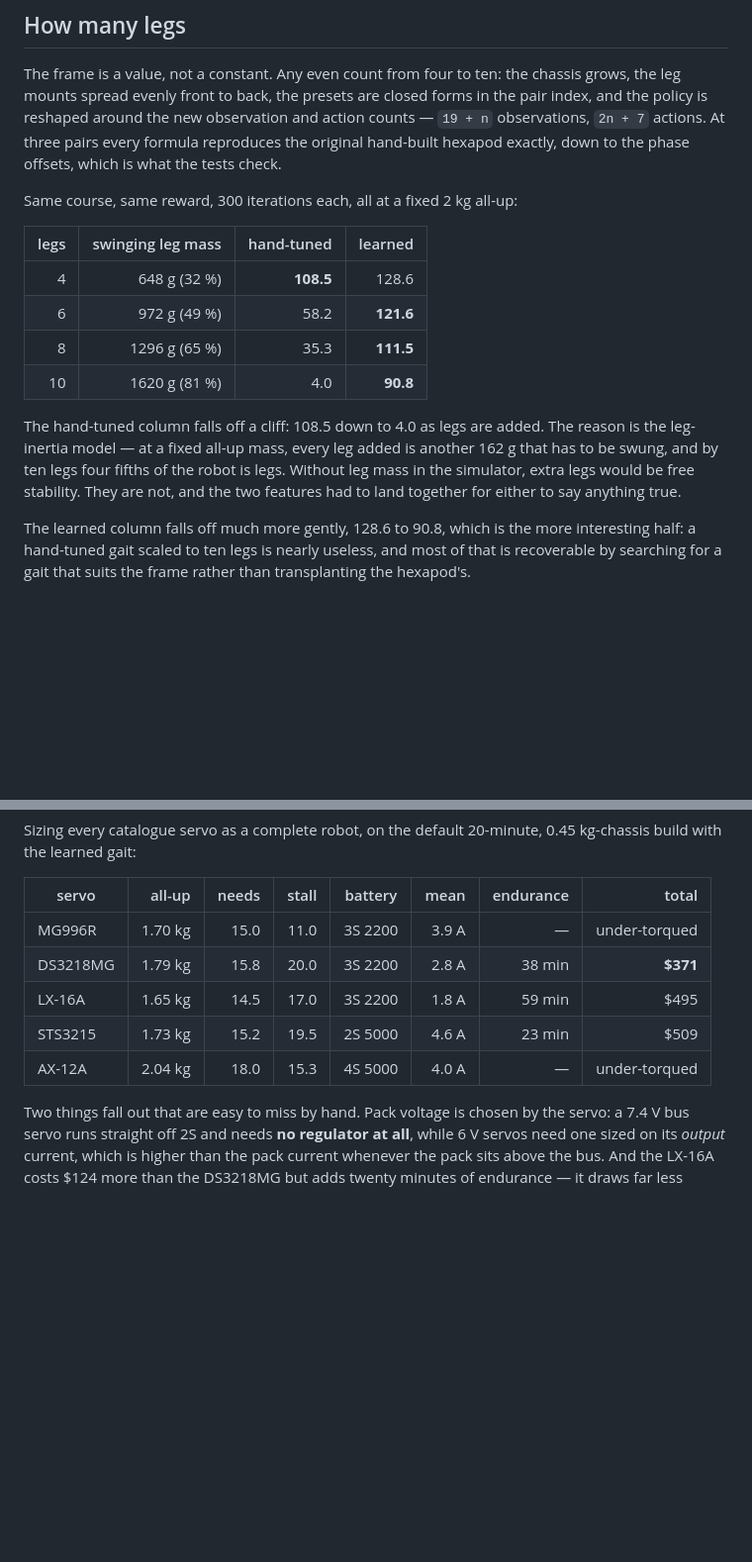
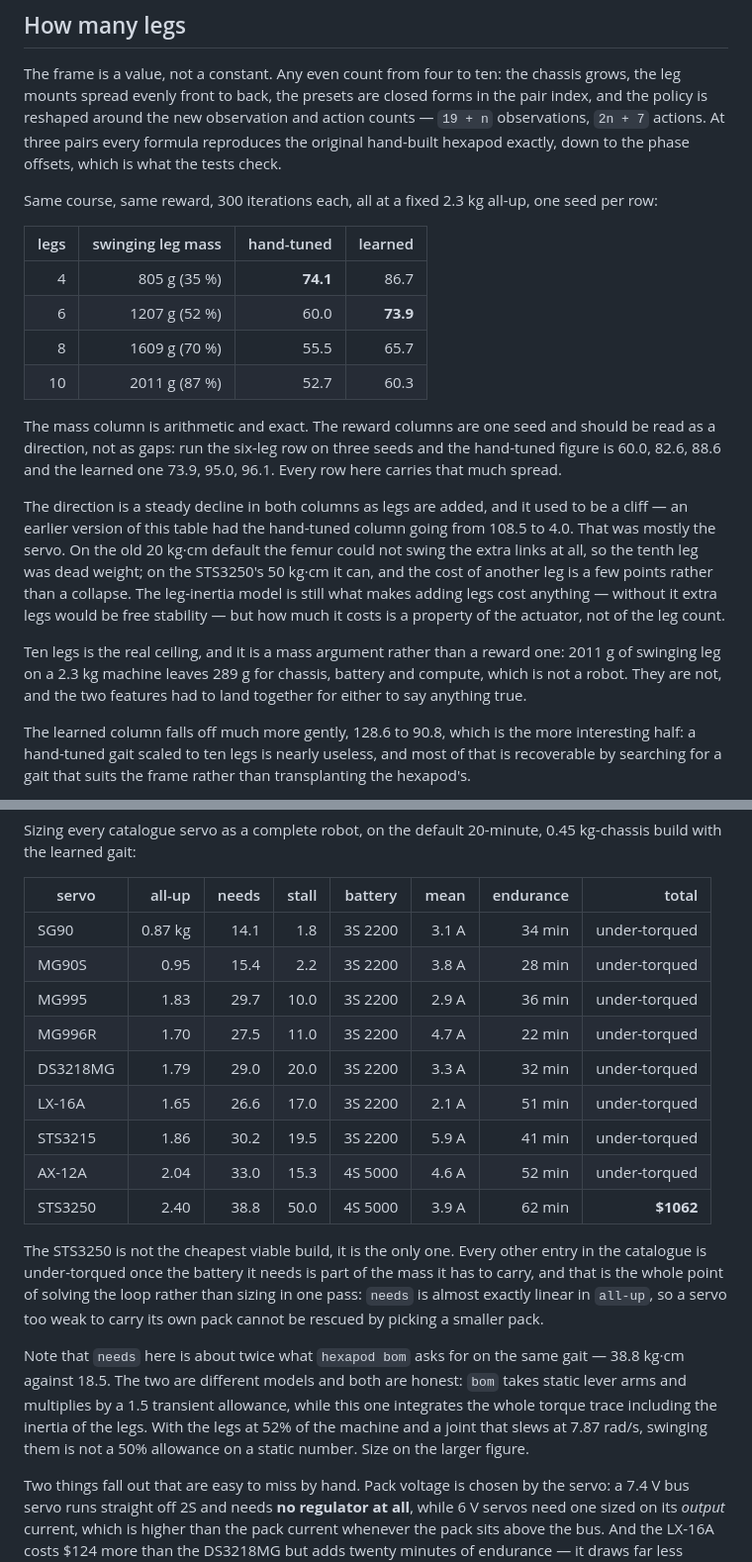
Before and after one commit to flolep2607/hexapod, a Markdown page: README.md, 2 parts joined by grey strips. Shown at 99% size. Rendered like a GitHub page; blank space fills up the shorter version.

Commit message:
docs: remeasure the leg-count and whole-machine tables
Both predated the servo change and both said something that is no longer true.

The leg-count table claimed the hand-tuned column "falls off a cliff", 108.5
down to 4.0 as legs are added. It does not any more: 74.1 down to 52.7, a
steady decline. The cliff was mostly the old 20 kg-cm default being unable to
swing the extra links at all, so the tenth leg was dead weight; at 50 kg-cm it
can, and another leg costs a few points. How much a leg costs turns out to be a
property of the actuator, not of the leg count. The reward columns are one seed
and now say so, with the six-leg row's three-seed spread quoted so the size of
that caveat is on the page: 60.0/82.6/88.6 hand-tuned, 73.9/95.0/96.1 learned.
The ceiling is a mass argument anyway -- ten legs leaves 289 g for chassis,
battery and compute.

The whole-machine table now includes the STS3250 and reaches a stronger
conclusion than before: it is not the cheapest viable build, it is the only
one. Every other catalogue entry is under-torqued once the battery it needs
counts toward the mass it has to carry, and `needs` is almost exactly linear in
all-up mass, so a servo too weak to carry its own pack cannot be rescued with a
smaller pack.

Also records that the two sizing models disagree by 2x on the same gait -- 38.8
kg-cm from the torque trace against 18.5 from the static arithmetic. Neither is
wrong: `bom` multiplies static lever arms by a 1.5 transient allowance, and with
the legs at 52% of the machine slewing at 7.87 rad/s that allowance does not
cover swinging them. Size on the larger figure.

Co-Authored-By: Claude Opus 5 (1M context) <noreply@anthropic.com>
Claude-Session: https://claude.ai/code/session_01BTeCkKBFP9cMf1L9Gshr6s

```diff
--- a/README.md
+++ b/README.md
@@ -819,19 +819,33 @@ observation and action counts — `19 + n` observations, `2n + 7` actions. At
 three pairs every formula reproduces the original hand-built hexapod exactly,
 down to the phase offsets, which is what the tests check.
 
-Same course, same reward, 300 iterations each, all at a fixed 2 kg all-up:
+Same course, same reward, 300 iterations each, all at a fixed 2.3 kg all-up,
+one seed per row:
 
 | legs | swinging leg mass | hand-tuned | learned |
 | ---: | ---: | ---: | ---: |
-| 4 | 648 g (32 %) | **108.5** | 128.6 |
-| 6 | 972 g (49 %) | 58.2 | **121.6** |
-| 8 | 1296 g (65 %) | 35.3 | **111.5** |
-| 10 | 1620 g (81 %) | 4.0 | **90.8** |
+| 4 | 805 g (35 %) | **74.1** | 86.7 |
+| 6 | 1207 g (52 %) | 60.0 | **73.9** |
+| 8 | 1609 g (70 %) | 55.5 | 65.7 |
+| 10 | 2011 g (87 %) | 52.7 | 60.3 |
 
-The hand-tuned column falls off a cliff: 108.5 down to 4.0 as legs are added.
-The reason is the leg-inertia model — at a fixed all-up mass, every leg added is
-another 162 g that has to be swung, and by ten legs four fifths of the robot is
-legs. Without leg mass in the simulator, extra legs would be free stability.
+The mass column is arithmetic and exact. The reward columns are one seed and
+should be read as a direction, not as gaps: run the six-leg row on three seeds
+and the hand-tuned figure is 60.0, 82.6, 88.6 and the learned one 73.9, 95.0,
+96.1. Every row here carries that much spread.
+
+The direction is a steady decline in both columns as legs are added, and it
+used to be a cliff — an earlier version of this table had the hand-tuned column
+going from 108.5 to 4.0. That was mostly the servo. On the old 20 kg·cm default
+the femur could not swing the extra links at all, so the tenth leg was dead
+weight; on the STS3250's 50 kg·cm it can, and the cost of another leg is a
+few points rather than a collapse. The leg-inertia model is still what makes
+adding legs cost anything — without it extra legs would be free stability —
+but how much it costs is a property of the actuator, not of the leg count.
+
+Ten legs is the real ceiling, and it is a mass argument rather than a reward
+one: 2011 g of swinging leg on a 2.3 kg machine leaves 289 g for chassis,
+battery and compute, which is not a robot.
 They are not, and the two features had to land together for either to say
 anything true.
 
@@ -1003,11 +1017,30 @@ Sizing every catalogue servo as a complete robot, on the default 20-minute,
 
 | servo | all-up | needs | stall | battery | mean | endurance | total |
 | --- | ---: | ---: | ---: | --- | ---: | ---: | ---: |
-| MG996R | 1.70 kg | 15.0 | 11.0 | 3S 2200 | 3.9 A | — | under-torqued |
-| DS3218MG | 1.79 kg | 15.8 | 20.0 | 3S 2200 | 2.8 A | 38 min | **$371** |
-| LX-16A | 1.65 kg | 14.5 | 17.0 | 3S 2200 | 1.8 A | 59 min | $495 |
-| STS3215 | 1.73 kg | 15.2 | 19.5 | 2S 5000 | 4.6 A | 23 min | $509 |
-| AX-12A | 2.04 kg | 18.0 | 15.3 | 4S 5000 | 4.0 A | — | under-torqued |
+| SG90 | 0.87 kg | 14.1 | 1.8 | 3S 2200 | 3.1 A | 34 min | under-torqued |
+| MG90S | 0.95 | 15.4 | 2.2 | 3S 2200 | 3.8 A | 28 min | under-torqued |
+| MG995 | 1.83 | 29.7 | 10.0 | 3S 2200 | 2.9 A | 36 min | under-torqued |
+| MG996R | 1.70 | 27.5 | 11.0 | 3S 2200 | 4.7 A | 22 min | under-torqued |
+| DS3218MG | 1.79 | 29.0 | 20.0 | 3S 2200 | 3.3 A | 32 min | under-torqued |
+| LX-16A | 1.65 | 26.6 | 17.0 | 3S 2200 | 2.1 A | 51 min | under-torqued |
+| STS3215 | 1.86 | 30.2 | 19.5 | 3S 2200 | 5.9 A | 41 min | under-torqued |
+| AX-12A | 2.04 | 33.0 | 15.3 | 4S 5000 | 4.6 A | 52 min | under-torqued |
+| STS3250 | 2.40 | 38.8 | 50.0 | 4S 5000 | 3.9 A | 62 min | **$1062** |
+
+The STS3250 is not the cheapest viable build, it is the only one. Every other
+entry in the catalogue is under-torqued once the battery it needs is part of
+the mass it has to carry, and that is the whole point of solving the loop
+rather than sizing in one pass: `needs` is almost exactly linear in `all-up`,
+so a servo too weak to carry its own pack cannot be rescued by picking a
+smaller pack.
+
+Note that `needs` here is about twice what `hexapod bom` asks for on the same
+gait — 38.8 kg·cm against 18.5. The two are different models and both are
+honest: `bom` takes static lever arms and multiplies by a 1.5 transient
+allowance, while this one integrates the whole torque trace including the
+inertia of the legs. With the legs at 52% of the machine and a joint that
+slews at 7.87 rad/s, swinging them is not a 50% allowance on a static number.
+Size on the larger figure.
 
 Two things fall out that are easy to miss by hand. Pack voltage is chosen by the
 servo: a 7.4 V bus servo runs straight off 2S and needs **no regulator at all**,
```
